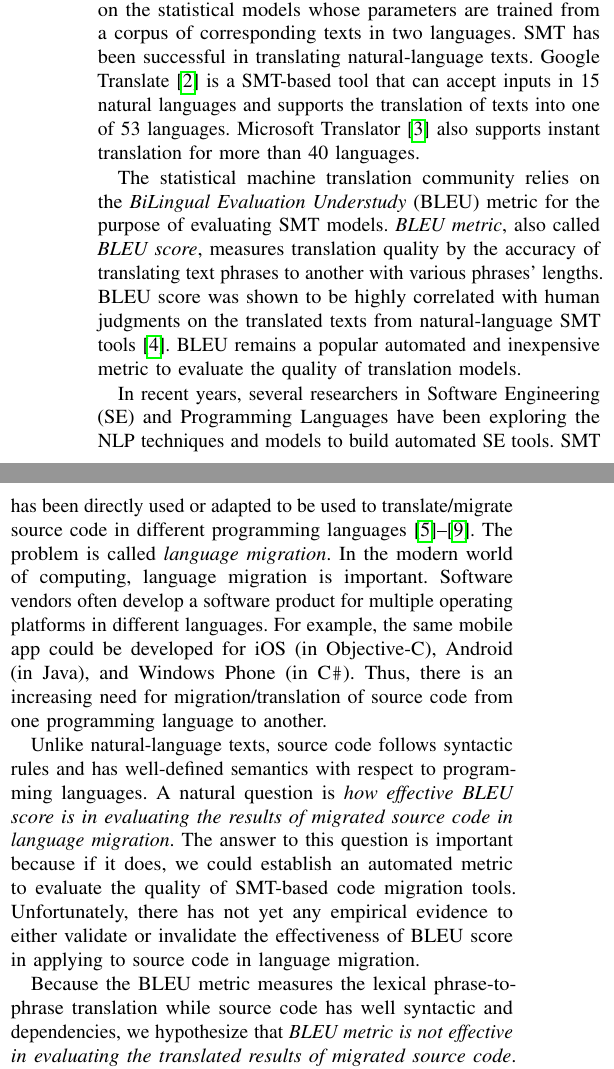
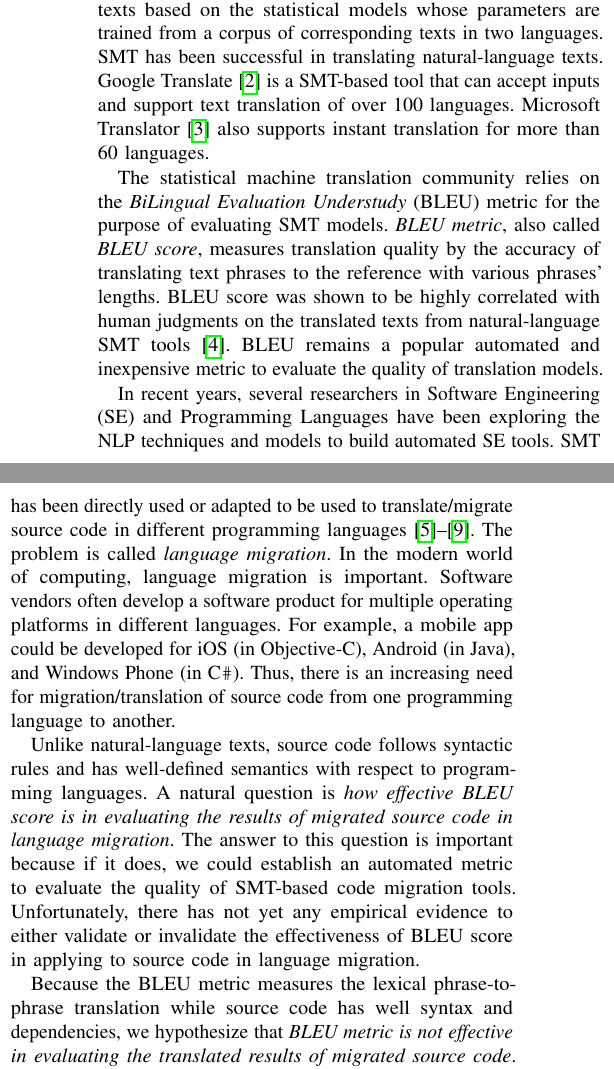
Before and after one commit to miketran238/BleuScoreStudy, a LaTeX paper (Writing/ase18.tex, which reads Writing/intro.tex): two parts of the columns of page 1 of 12, joined at a grey line, cut so that both start at the same text. Compiled offline with pdfLaTeX; a missing font is replaced by an installed copy or a similar font; a LaTeX package or settings file that is missing is left out.

Commit message:
Minor fix for intro

```diff
--- a/Writing/intro.tex
+++ b/Writing/intro.tex
@@ -10,15 +10,14 @@ texts based on the statistical models whose parameters are trained
 from a corpus of corresponding texts in two languages. SMT has
 been successful in translating natural-language texts.  Google
 Translate~\cite{googletranslate} is a SMT-based tool~that can accept
-inputs in 15 natural languages and supports the translation of texts
-into one of 53 languages. Microsoft Translator~\cite{mstranslator}
-also supports instant translation for more than 40~languages.
+inputs and support text translation of over 100 languages. Microsoft Translator~\cite{mstranslator}
+also supports instant translation for more than 60~languages.
 
 The statistical machine translation community relies on the {\em
   BiLingual Evaluation Understudy} (BLEU) metric for the purpose of
 evaluating SMT models. {\em BLEU metric}, also called {\em
   BLEU~score}, measures translation quality by the accuracy of
-translating text phrases to another with various phrases'
+translating text phrases to the reference with various phrases'
 lengths. BLEU score was shown to be highly correlated with human judgments
 on the translated texts from natural-language SMT
 tools~\cite{Papineni2002}.
@@ -44,7 +43,7 @@ languages~\cite{fse13-nier,icse14-demo,karaivanov14,ase15,icsme16}. The
 problem is called {\em language migration}. In the modern world of
 computing, language migration is important. Software vendors often
 develop a software product for multiple operating platforms in
-different languages. For example, the same mobile app could be
+different languages. For example, a mobile app could be
 developed for iOS (in Objective-C), Android (in Java), and Windows
 Phone (in C\texttt{\#}).
 %Rather than developing each version of a software product
@@ -70,7 +69,7 @@ effectiveness of BLEU score in applying to source code in language
 migration.
 
 Because the BLEU metric measures the lexical phrase-to-phrase translation
-while source code has well syntactic and dependencies, we hypothesize that
+while source code has well syntax and dependencies, we hypothesize that
 {\em BLEU metric is not effective in evaluating the translated results of
 migrated source code}. With respect to the use of BLEU
 for the translation results by a single model or its use to compare
```
Also changed, not shown: Writing/intro.tex (4 more changed lines).
